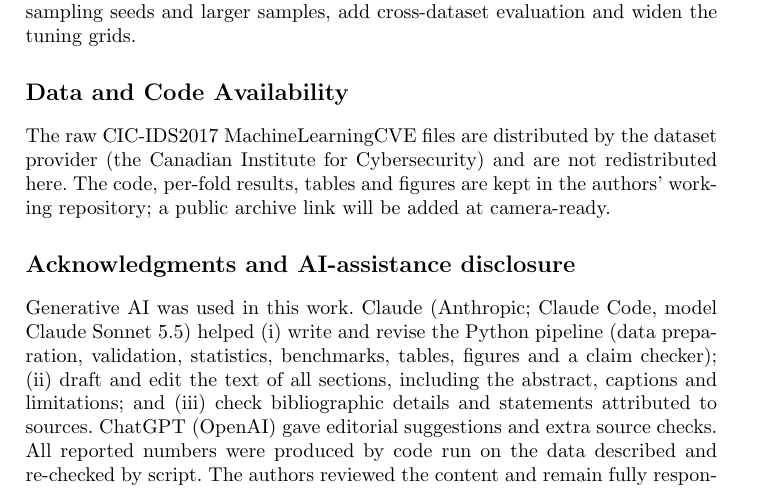
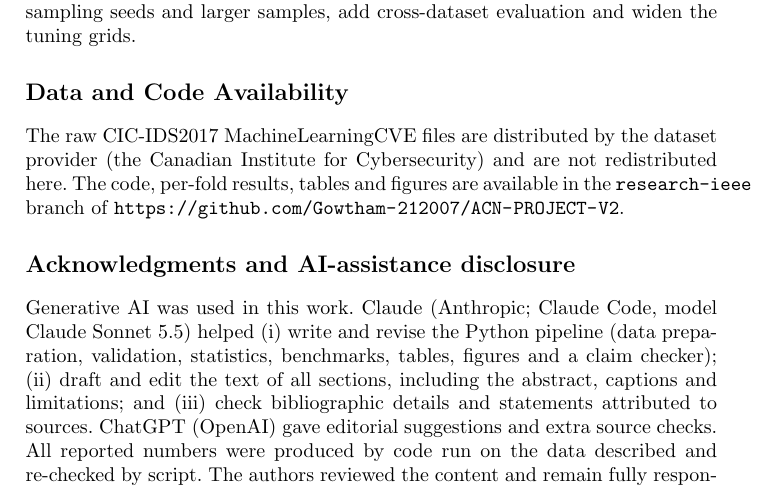
Before and after one commit to Gowtham-212007/ACN-PROJECT-V2, a LaTeX paper (cicps_faculty_format/main.tex): part of page 14 of 15, cut so that both start at the same text. Compiled offline with pdfLaTeX.

Commit message:
Add research-ieee repository URL to Data and Code Availability (anonymised in blind build)

```diff
--- a/cicps_faculty_format/main.tex
+++ b/cicps_faculty_format/main.tex
@@ -264,7 +264,7 @@ We claim no new algorithm, state-of-the-art, real-time or production-ready perfo
 This paper asked whether PCA or KPCA improves intrusion detection over the 78 original CIC-IDS2017 features, using a class-stratified sample of 6{,}000 flows, five classical classifiers and repeated, nested and row-order validation. The highest accuracy was 97.22\,\% (macro-F1 $0.901\pm0.020$; $0.900\pm0.022$ with nested selection), and it came from the random forest on the original features, so reduction mostly did not help: it clearly hurt the decision tree and random forest and at best matched the original features for logistic regression and $k$-NN. Only the RBF-SVM gained, from cosine KPCA, and that gain shrank from 0.076 to 0.021 after tuning, while KPCA needed more than 200 times the reducer fit time and about 37 times the traced memory of PCA. Accuracy hid weak detection of web brute force and XSS (F1 0.53 and 0.59). These findings apply only to this one sample of CIC-IDS2017; future work should repeat the pipeline over several sampling seeds and larger samples, add cross-dataset evaluation and widen the tuning grids.
 
 \section*{Data and Code Availability}
-The raw CIC-IDS2017 MachineLearningCVE files are distributed by the dataset provider (the Canadian Institute for Cybersecurity) and are not redistributed here. The code, per-fold results, tables and figures are kept in the authors' working repository; a public archive link will be added at camera-ready.
+The raw CIC-IDS2017 MachineLearningCVE files are distributed by the dataset provider (the Canadian Institute for Cybersecurity) and are not redistributed here. The code, per-fold results, tables and figures \ifdefined\BLIND are kept in an anonymised repository whose link will be supplied after review.\else are available in the \texttt{research-ieee} branch of \url{https://github.com/Gowtham-212007/ACN-PROJECT-V2}.\fi
 
 
 \section*{Acknowledgments and AI-assistance disclosure}
```
Also changed, not shown: cicps_faculty_format/CICPS2027_authored.pdf, cicps_faculty_format/CICPS2027_blind.pdf, cicps_faculty_format/main.pdf (added), 1 other file.
